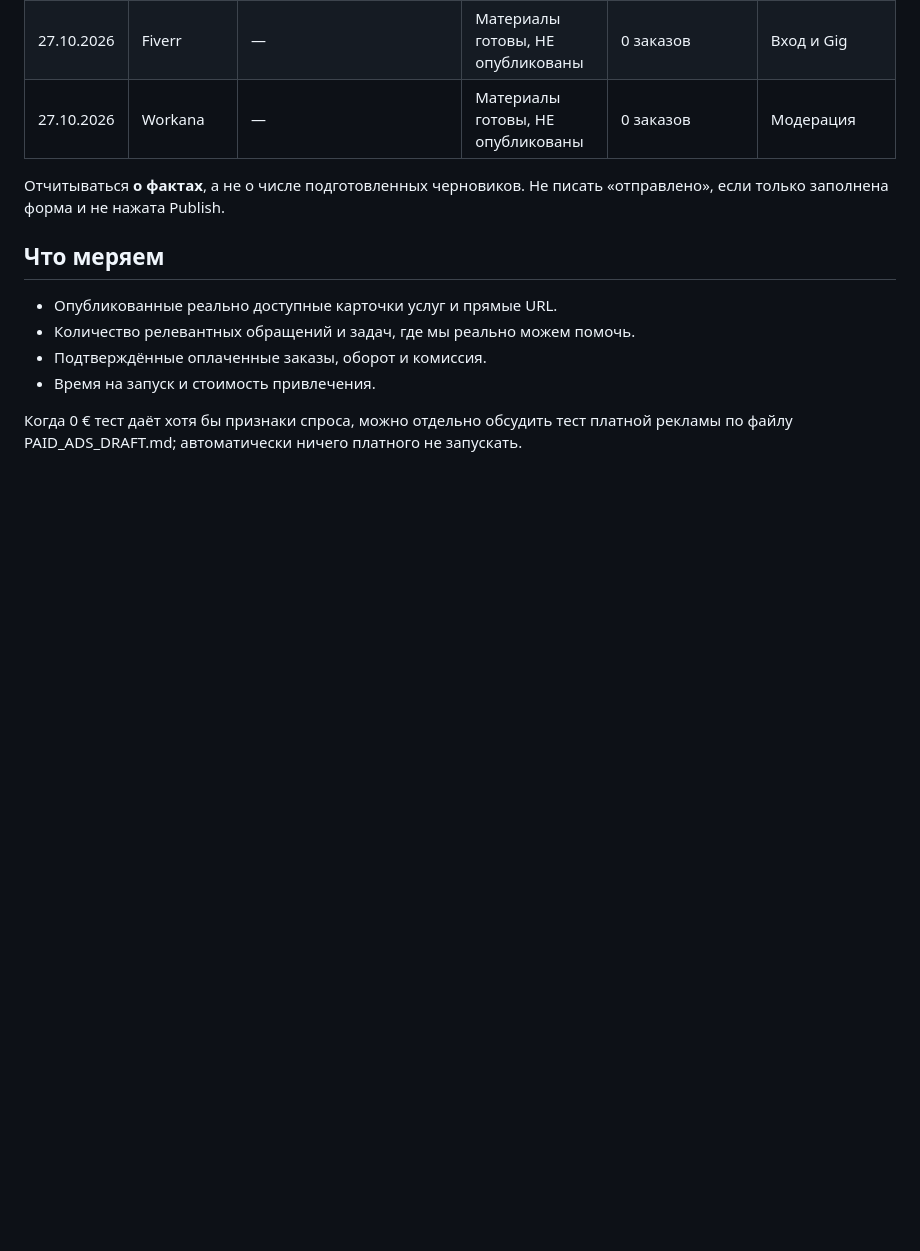
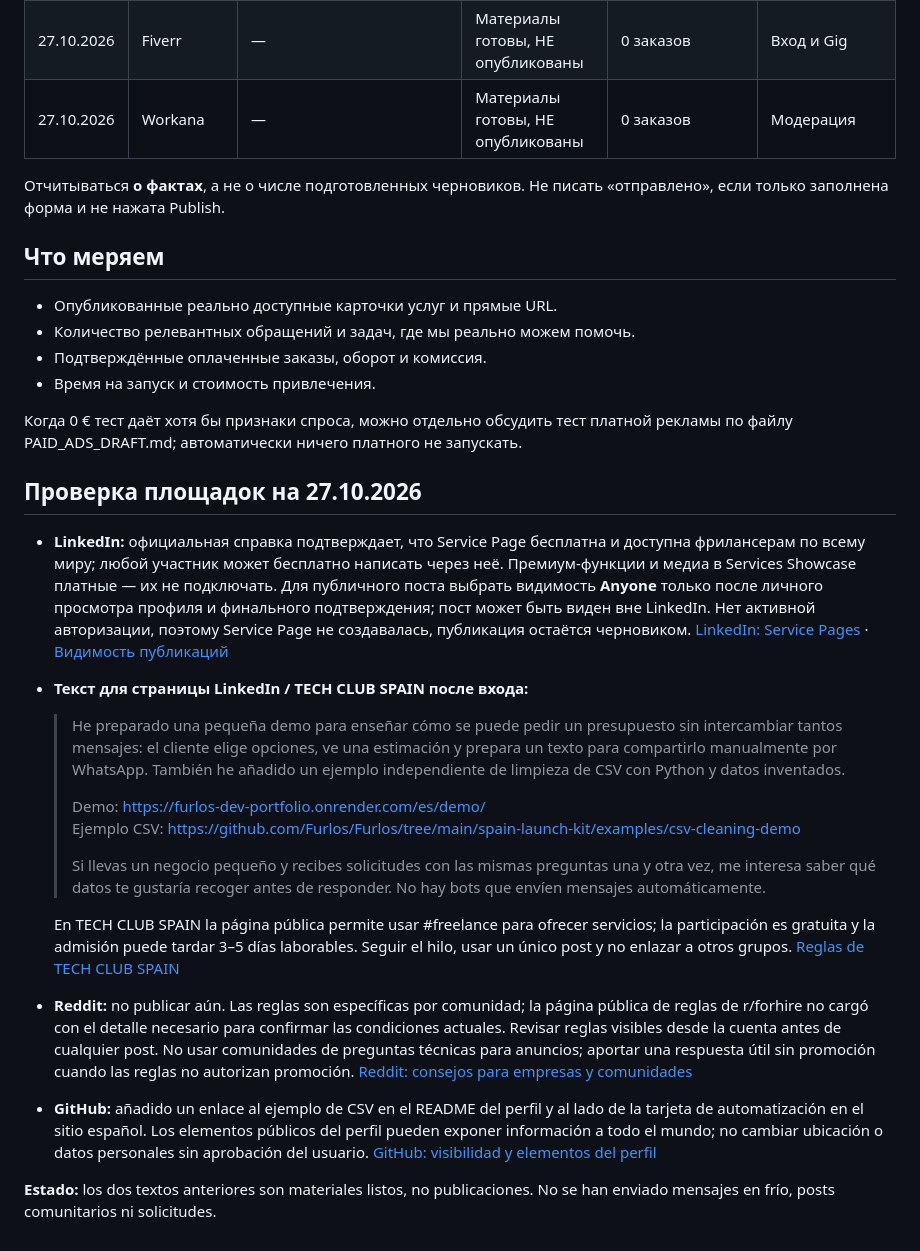
Before and after one commit to Furlos/Furlos, a Markdown page: spain-launch-kit/FREE_PROMOTION.md, the part around the change. Rendered like a GitHub page; blank space fills up the shorter version.

Commit message:
Document free channel rules and approval-only promotion drafts

```diff
--- a/spain-launch-kit/FREE_PROMOTION.md
+++ b/spain-launch-kit/FREE_PROMOTION.md
@@ -76,3 +76,22 @@ La idea es sencilla: menos preguntas repetidas para quien atiende las solicitude
 - Время на запуск и стоимость привлечения.
 
 Когда 0 € тест даёт хотя бы признаки спроса, можно отдельно обсудить тест платной рекламы по файлу PAID_ADS_DRAFT.md; автоматически ничего платного не запускать.
+
+
+## Проверка площадок на 27.10.2026
+
+- **LinkedIn:** официальная справка подтверждает, что Service Page бесплатна и доступна фрилансерам по всему миру; любой участник может бесплатно написать через неё. Премиум-функции и медиа в Services Showcase платные — их не подключать. Для публичного поста выбрать видимость **Anyone** только после личного просмотра профиля и финального подтверждения; пост может быть виден вне LinkedIn. Нет активной авторизации, поэтому Service Page не создавалась, публикация остаётся черновиком. [LinkedIn: Service Pages](https://www.linkedin.com/help/linkedin/answer/a569534) · [Видимость публикаций](https://www.linkedin.com/help/lms/answer/a523141)
+- **Текст для страницы LinkedIn / TECH CLUB SPAIN после входа:**
+
+  > He preparado una pequeña demo para enseñar cómo se puede pedir un presupuesto sin intercambiar tantos mensajes: el cliente elige opciones, ve una estimación y prepara un texto para compartirlo manualmente por WhatsApp. También he añadido un ejemplo independiente de limpieza de CSV con Python y datos inventados.
+  >
+  > Demo: https://furlos-dev-portfolio.onrender.com/es/demo/
+  > Ejemplo CSV: https://github.com/Furlos/Furlos/tree/main/spain-launch-kit/examples/csv-cleaning-demo
+  >
+  > Si llevas un negocio pequeño y recibes solicitudes con las mismas preguntas una y otra vez, me interesa saber qué datos te gustaría recoger antes de responder. No hay bots que envíen mensajes automáticamente.
+
+  En TECH CLUB SPAIN la página pública permite usar #freelance para ofrecer servicios; la participación es gratuita y la admisión puede tardar 3–5 días laborables. Seguir el hilo, usar un único post y no enlazar a otros grupos. [Reglas de TECH CLUB SPAIN](https://tech-club-spain.com/es/)
+- **Reddit:** no publicar aún. Las reglas son específicas por comunidad; la página pública de reglas de r/forhire no cargó con el detalle necesario para confirmar las condiciones actuales. Revisar reglas visibles desde la cuenta antes de cualquier post. No usar comunidades de preguntas técnicas para anuncios; aportar una respuesta útil sin promoción cuando las reglas no autorizan promoción. [Reddit: consejos para empresas y comunidades](https://www.business.reddit.com/learning-hub/articles/find-subreddits-for-your-business)
+- **GitHub:** añadido un enlace al ejemplo de CSV en el README del perfil y al lado de la tarjeta de automatización en el sitio español. Los elementos públicos del perfil pueden exponer información a todo el mundo; no cambiar ubicación o datos personales sin aprobación del usuario. [GitHub: visibilidad y elementos del perfil](https://docs.github.com/en/account-and-profile/reference/profile-reference)
+
+**Estado:** los dos textos anteriores son materiales listos, no publicaciones. No se han enviado mensajes en frío, posts comunitarios ni solicitudes.
```
